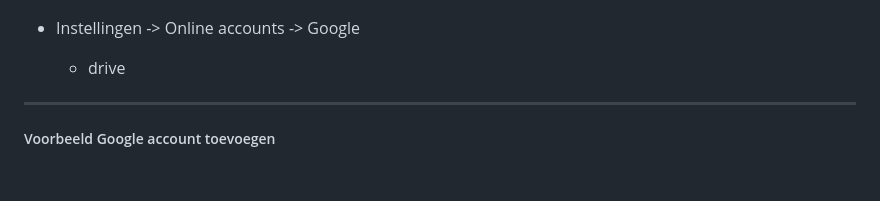
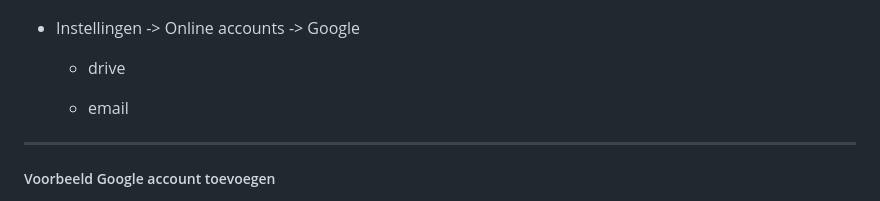
Before and after one commit to slspeek/linux-beginners-cursus, a Markdown page: presentatie/instellingen.md, the part around the change. Drawn GitHub-style; blank space fills up the shorter version.

```diff
--- a/presentatie/instellingen.md
+++ b/presentatie/instellingen.md
@@ -183,6 +183,8 @@ Voor invoeren via het zoekveld kunt de volgende namen gebruiken
 -  Instellingen -> Online accounts -> Google
 
     -  drive
+
+    -  email
 ---
 ##### Voorbeeld Google account toevoegen
 
```
Also changed, not shown: oefeningen.md (+171 -14 lines), samenvatting.md (+2 -0 lines).
